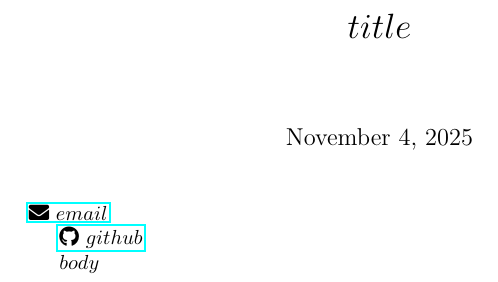
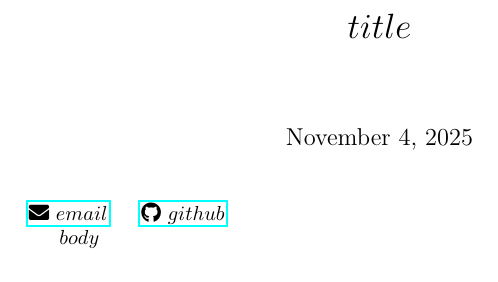
Before and after one commit to tobiaslocker/cv, a LaTeX document (template.tex): part of the page, cut so that both start at the same text. Compiled offline with pdfLaTeX.

Commit message:
Update template.tex

```diff
--- a/template.tex
+++ b/template.tex
@@ -14,9 +14,8 @@
 \maketitle
 
 \noindent
-\email{$email$}
-\par
-\github{$github$}
+\email{$email$} \hspace{1em} \github{$github$}
+
 
 $body$
 
```
